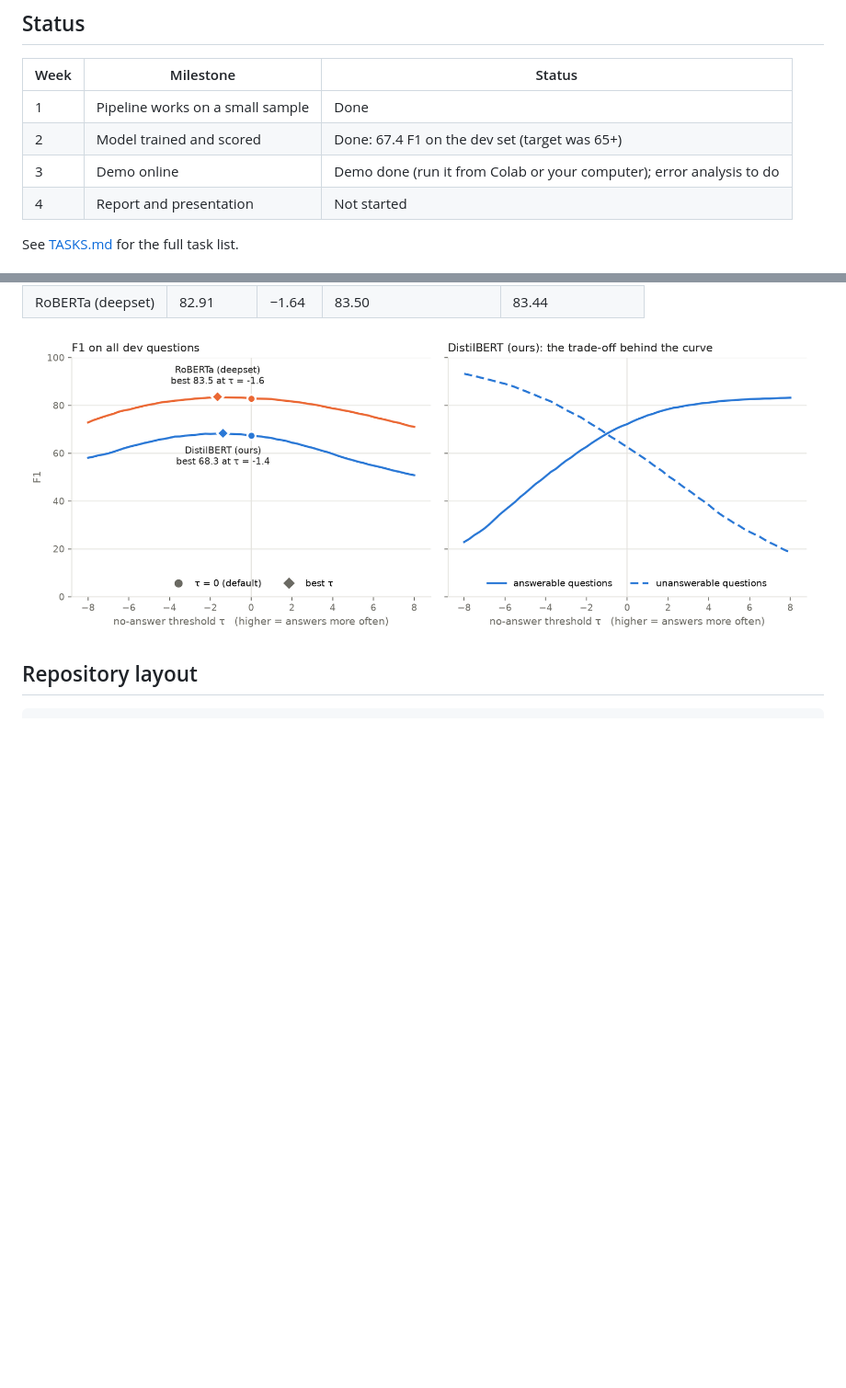
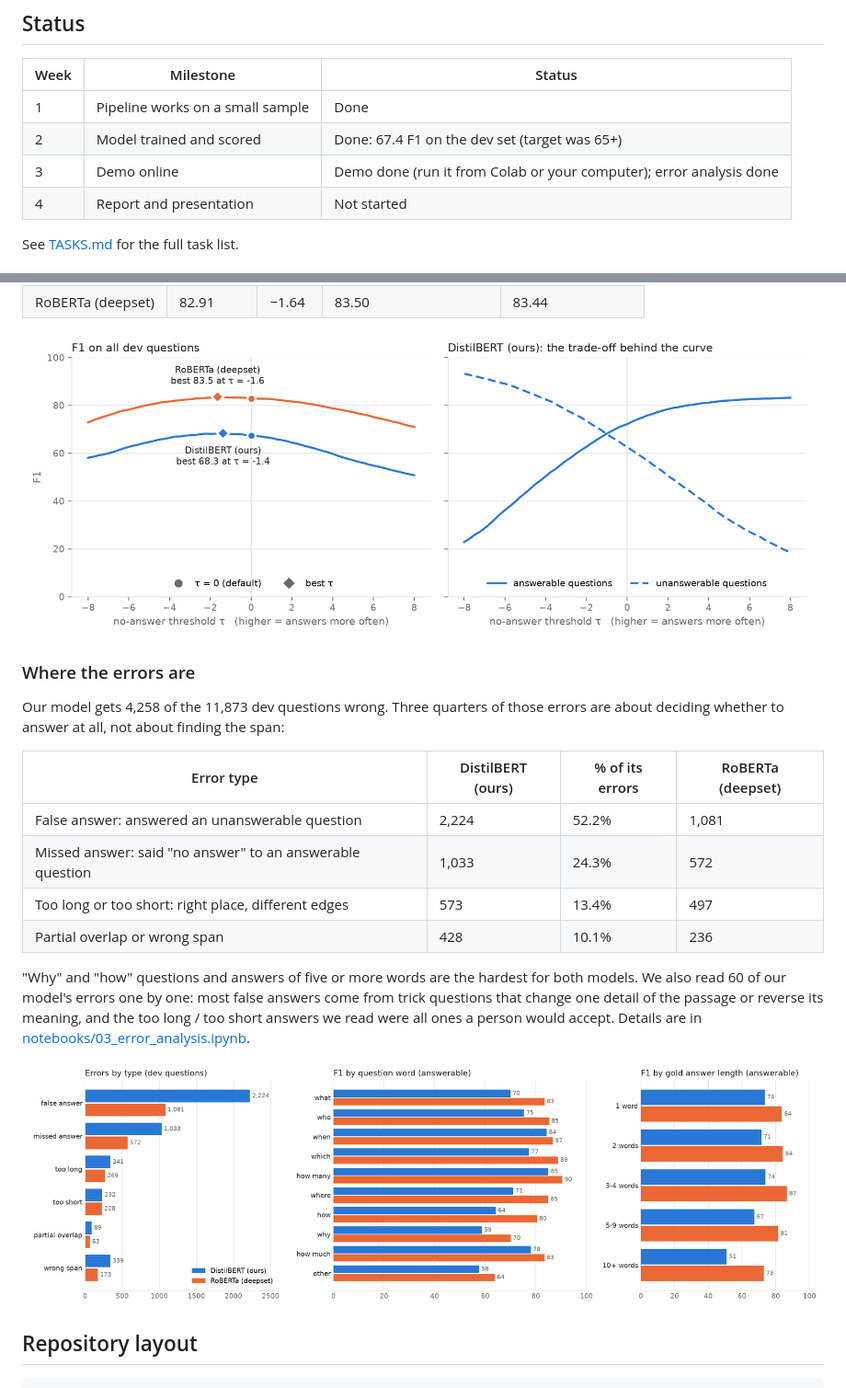
Before and after one commit to Davidfaleye360/AI-Question-Answering-System, a Markdown page: README.md, 2 parts joined by grey strips. Shown at 92% size. Drawn GitHub-style; pictures changed too: results/error_analysis.png (added); blank space fills up the shorter version.

````diff
--- a/README.md
+++ b/README.md
@@ -16,7 +16,7 @@ We fine-tune [`distilbert-base-uncased`](https://huggingface.co/distilbert/disti
 | --- | --- | --- |
 | 1 | Pipeline works on a small sample | Done |
 | 2 | Model trained and scored | Done: 67.4 F1 on the dev set (target was 65+) |
-| 3 | Demo online | Demo done (run it from Colab or your computer); error analysis to do |
+| 3 | Demo online | Demo done (run it from Colab or your computer); error analysis done |
 | 4 | Report and presentation | Not started |
 
 See [TASKS.md](TASKS.md) for the full task list.
@@ -61,6 +61,25 @@ by tuning on the questions it is scored on (doing that gives 68.30).
 
 ![F1 against the no-answer threshold](results/threshold_sweep.png)
 
+### Where the errors are
+
+Our model gets 4,258 of the 11,873 dev questions wrong. Three quarters of those errors are about deciding
+whether to answer at all, not about finding the span:
+
+| Error type | DistilBERT (ours) | % of its errors | RoBERTa (deepset) |
+| --- | --- | --- | --- |
+| False answer: answered an unanswerable question | 2,224 | 52.2% | 1,081 |
+| Missed answer: said "no answer" to an answerable question | 1,033 | 24.3% | 572 |
+| Too long or too short: right place, different edges | 573 | 13.4% | 497 |
+| Partial overlap or wrong span | 428 | 10.1% | 236 |
+
+"Why" and "how" questions and answers of five or more words are the hardest for both models. We also read
+60 of our model's errors one by one: most false answers come from trick questions that change one detail of
+the passage or reverse its meaning, and the too long / too short answers we read were all ones a person
+would accept. Details are in [notebooks/03_error_analysis.ipynb](notebooks/03_error_analysis.ipynb).
+
+![Errors by type, F1 by question word and by answer length](results/error_analysis.png)
+
 ## Repository layout
 
 ```text
````
Also changed, not shown: other parts of README.md (+7 -2 lines), TASKS.md (+1 -1 lines), docs/PROJECT_HISTORY.md (+29 -1 lines), 5 other files.
